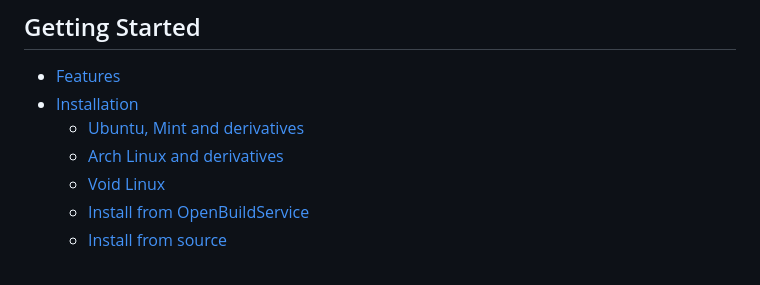
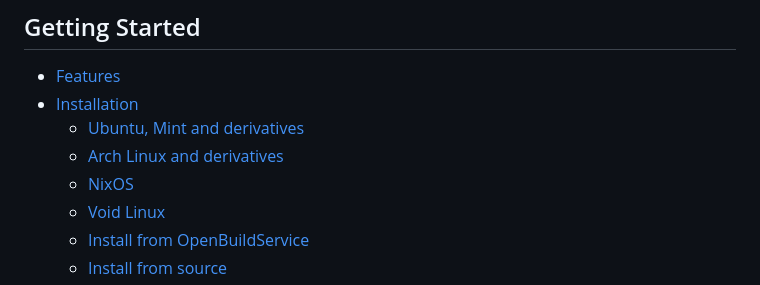
Before and after one commit to Crust92/Onikey, a Markdown page: README_EN.md, the part around the change. Drawn GitHub-style.

```diff
--- a/README_EN.md
+++ b/README_EN.md
@@ -14,6 +14,7 @@ IBus Bamboo is a Vietnamese input method engine for IBus that translates key str
 - [Installation](#installation)
 	- [Ubuntu, Mint and derivatives](#ubuntu-and-derivatives)
 	- [Arch Linux and derivatives](#arch-linux-and-derivatives)
+	- [NixOS](#nixos)
 	- [Void Linux](#void-linux)
 	- [Install from OpenBuildService](#install-from-openbuildservice)
 	- [Install from source](https://github.com/BambooEngine/ibus-bamboo/wiki/H%C6%B0%E1%BB%9Bng-d%E1%BA%ABn-c%C3%A0i-%C4%91%E1%BA%B7t-t%E1%BB%AB-m%C3%A3-ngu%E1%BB%93n)
```
Also changed, not shown: README.md (+1 -0 lines).
